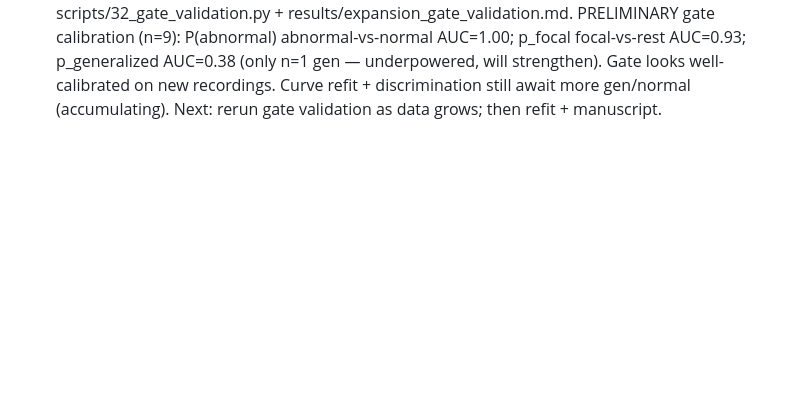
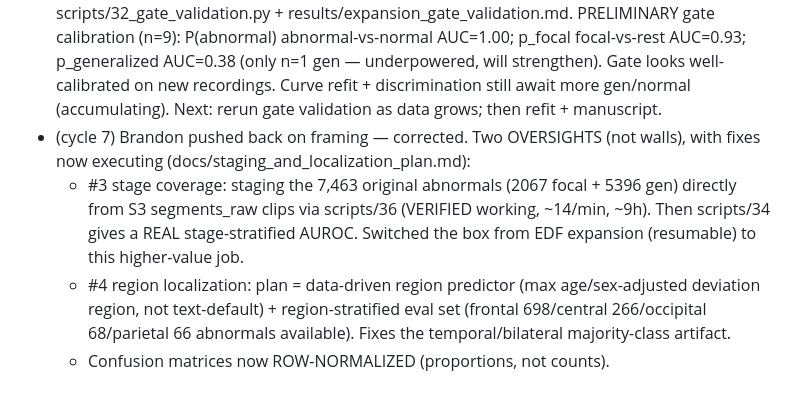
Before and after one commit to bdsp-core/morgoth-slowing-growth-curves, a Markdown page: AUTONOMOUS_STATUS.md, the part around the change. Rendered like a GitHub page; blank space fills up the shorter version.

Commit message:
cycle 7: abnormal-staging running (fixes stage oversight); plan for region localization fix

```diff
--- a/AUTONOMOUS_STATUS.md
+++ b/AUTONOMOUS_STATUS.md
@@ -65,3 +65,12 @@ Single existing box only: ~$0.53/hr × ~24 h ≈ **$13**, bounded and known. **N
   (only n=1 gen — underpowered, will strengthen). Gate looks well-calibrated on new recordings. Curve
   refit + discrimination still await more gen/normal (accumulating). Next: rerun gate validation as data
   grows; then refit + manuscript.
+- (cycle 7) Brandon pushed back on framing — corrected. Two OVERSIGHTS (not walls), with fixes now
+  executing (docs/staging_and_localization_plan.md):
+  * #3 stage coverage: staging the 7,463 original abnormals (2067 focal + 5396 gen) directly from
+    S3 segments_raw clips via scripts/36 (VERIFIED working, ~14/min, ~9h). Then scripts/34 gives a REAL
+    stage-stratified AUROC. Switched the box from EDF expansion (resumable) to this higher-value job.
+  * #4 region localization: plan = data-driven region predictor (max age/sex-adjusted deviation region,
+    not text-default) + region-stratified eval set (frontal 698/central 266/occipital 68/parietal 66
+    abnormals available). Fixes the temporal/bilateral majority-class artifact.
+  * Confusion matrices now ROW-NORMALIZED (proportions, not counts).
```
